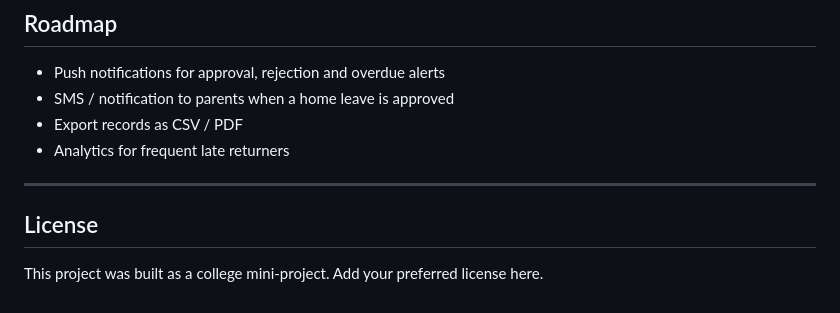
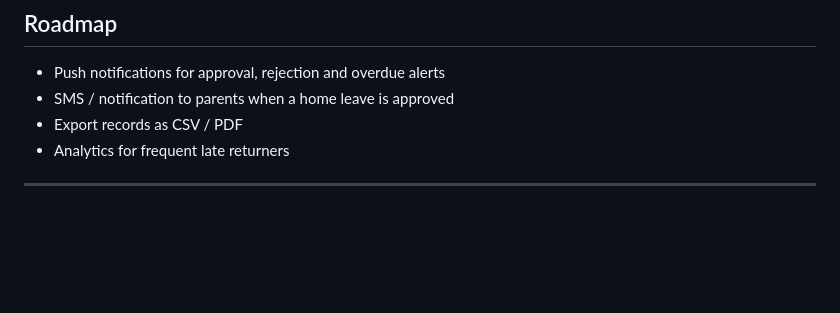
Before and after one commit to skaswanth07-hue/leaveEase, a Markdown page: README.md, the part around the change. Rendered like a GitHub page; blank space fills up the shorter version.

Commit message:
Remove License section from README
Removed the License section from the README.

```diff
--- a/README.md
+++ b/README.md
@@ -123,7 +123,3 @@ To build a release APK, use `flutter build apk --release`.
 - Analytics for frequent late returners
 
 ---
-
-## License
-
-This project was built as a college mini-project. Add your preferred license here.
```
